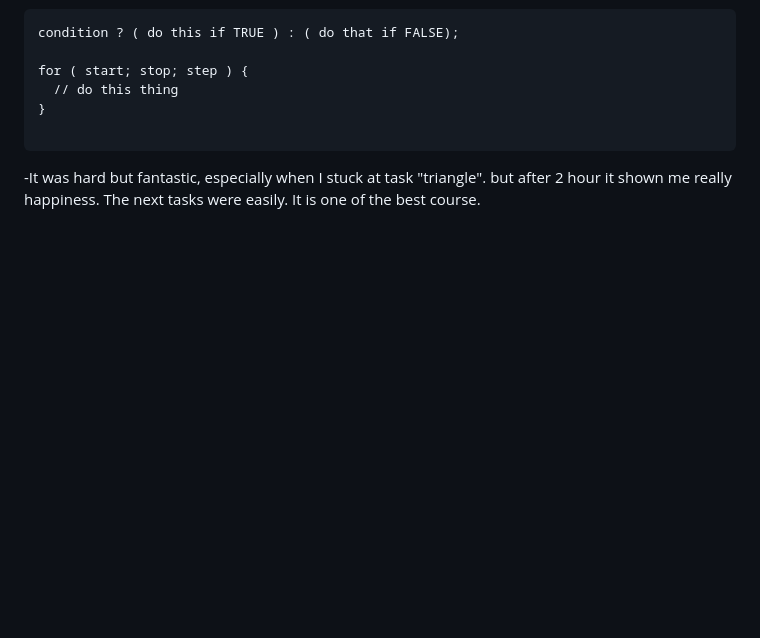
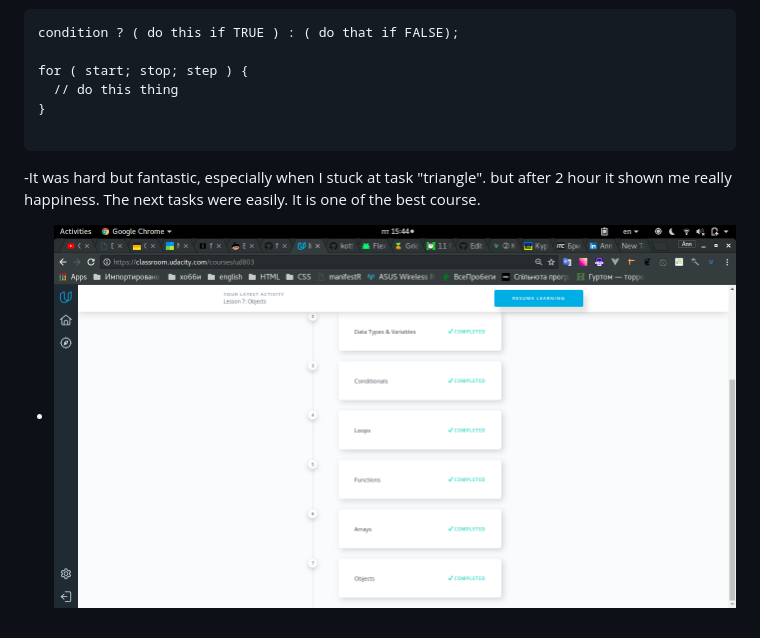
Before and after one commit to xandzia/kottans_frontend, a Markdown page: README.md, the part around the change. Drawn GitHub-style; pictures changed too: task_5/task_5.png (added); blank space fills up the shorter version.

Commit message:
add screen task_5 JS

````diff
--- a/README.md
+++ b/README.md
@@ -47,3 +47,4 @@ for ( start; stop; step ) {
 
 ```
 -It was hard but fantastic, especially when I stuck at task "triangle". but after 2 hour it shown me really happiness. The next tasks were easily. It is one of the best course.
+- ![Screenshot](task_5/task_5.png)
````
